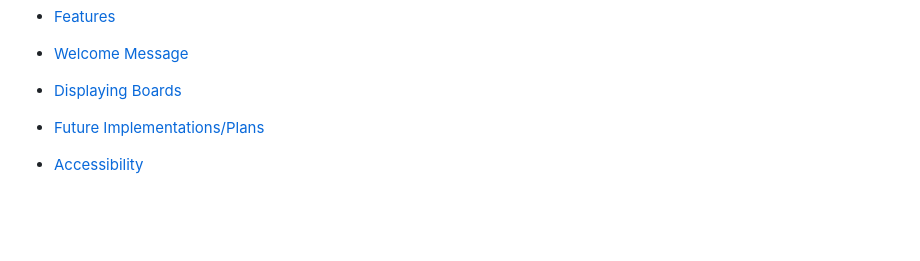
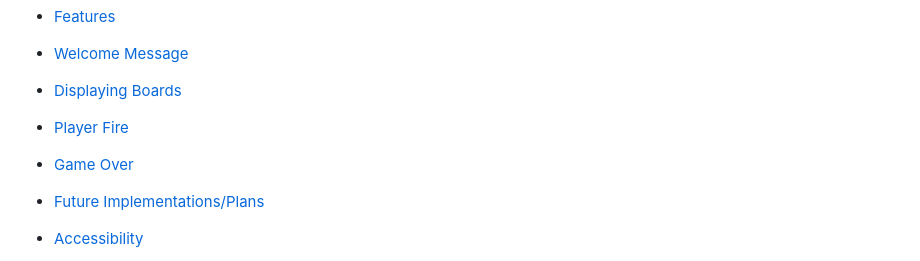
Before and after one commit to TomLiDev/battleships, a Markdown page: README.md, the part around the change. GitHub-like rendering; blank space fills up the shorter version.

```diff
--- a/README.md
+++ b/README.md
@@ -29,6 +29,10 @@ Please use the link below to view the live, deployed game as an app on the Herok
 - [Welcome Message](welcome-message)
 
 - [Displaying Boards](displaying-boards)
+
+- [Player Fire](player-fire)
+
+- [Game Over](game-over)
 
 - [Future Implementations/Plans](#future-implementationsplans)
 
```
